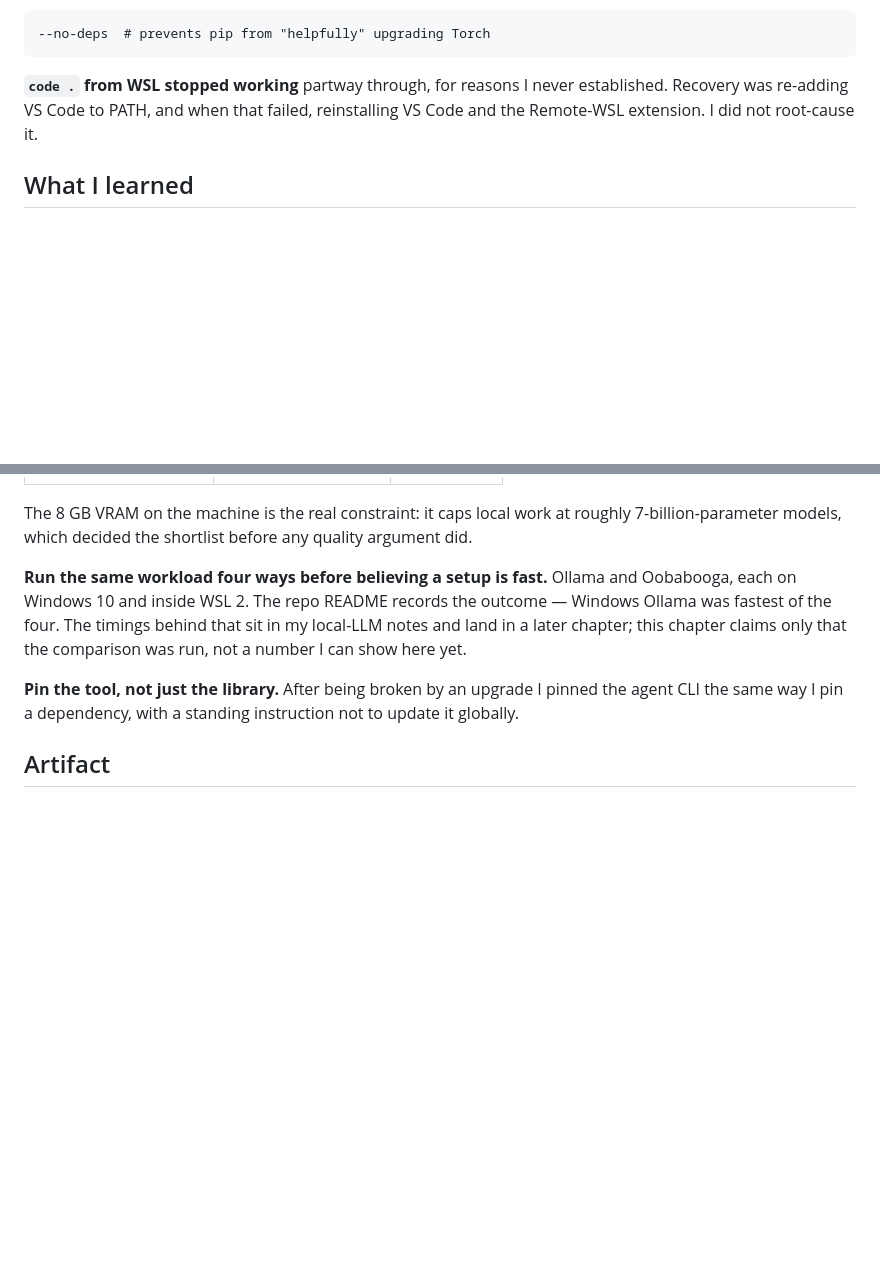
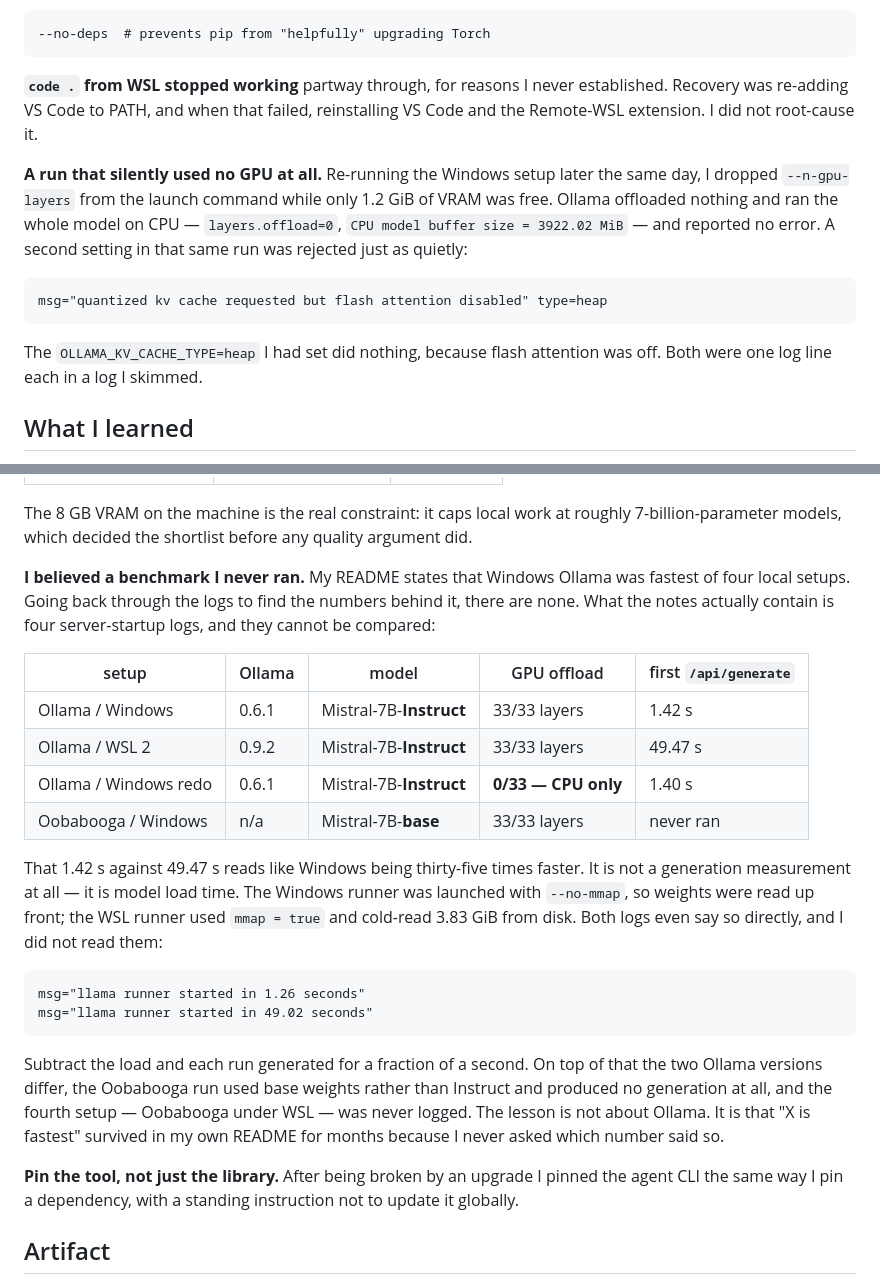
Before and after one commit to KristjanHS/ai-coding-journey, a Markdown page: content/journey/01-hands-on-llm.md, 2 parts joined by grey strips. Rendered like a GitHub page; blank space fills up the shorter version.

Commit message:
fix(content): chapter 01 asserted a benchmark that was never run
The first draft repeated the hands-on-llm README's claim that Windows Ollama was
fastest of four local setups, hedged only as "timings land in a later chapter".
Digesting the four local-LLM OneNote pages showed there are no timings to land:
the notes hold server-startup logs and no tokens/sec, eval-rate or --verbose
figure anywhere.

What the logs actually show, and why the claim cannot stand:
  - 1.42s (Windows) vs 49.47s (WSL) on the first /api/generate is model LOAD
    time, not generation — Windows ran --no-mmap, WSL ran mmap=true and
    cold-read 3.83 GiB. Both logs state the runner start time explicitly.
  - the two Ollama versions differ (0.6.1 vs 0.9.2)
  - the Windows "redo" silently ran CPU-only (--n-gpu-layers dropped,
    1.2 GiB VRAM free, layers.offload=0)
  - the Oobabooga run used base weights not Instruct and never generated
  - the fourth setup (Oobabooga under WSL) has no log in the export at all

Rewrote the passage as the lesson it actually is — an unbacked claim surviving
in my own README — with the comparison table and the two log lines. Added the
accidental CPU-only run and the silently-rejected quantized KV cache to
What didn't work.

Note: the claim also still stands unqualified in ~/projects/hands-on-llm/readme.md
(phase1 bullet). Not edited here — different repo, user's call.

Co-Authored-By: Claude Opus 5 <noreply@anthropic.com>
Claude-Session: https://claude.ai/code/session_01UA9guCRYgKRbZ31YicCn2b

````diff
--- a/content/journey/01-hands-on-llm.md
+++ b/content/journey/01-hands-on-llm.md
@@ -59,6 +59,18 @@ out from under a pinned CUDA build. The fix was a flag and a comment I had to wr
 re-adding VS Code to PATH, and when that failed, reinstalling VS Code and the Remote-WSL extension.
 I did not root-cause it.
 
+**A run that silently used no GPU at all.** Re-running the Windows setup later the same day, I
+dropped `--n-gpu-layers` from the launch command while only 1.2 GiB of VRAM was free. Ollama offloaded
+nothing and ran the whole model on CPU — `layers.offload=0`, `CPU model buffer size = 3922.02 MiB` —
+and reported no error. A second setting in that same run was rejected just as quietly:
+
+```text
+msg="quantized kv cache requested but flash attention disabled" type=heap
+```
+
+The `OLLAMA_KV_CACHE_TYPE=heap` I had set did nothing, because flash attention was off. Both were
+one log line each in a log I skimmed.
+
 ## What I learned
 
 **Pick the model from a benchmark, not from a vibe.** Comparing coding models against HumanEval
@@ -73,10 +85,32 @@ pass@1 alongside their 4-bit VRAM footprint made the choice mechanical:
 The 8 GB VRAM on the machine is the real constraint: it caps local work at roughly 7-billion-parameter
 models, which decided the shortlist before any quality argument did.
 
-**Run the same workload four ways before believing a setup is fast.** Ollama and Oobabooga, each on
-Windows 10 and inside WSL 2. The repo README records the outcome — Windows Ollama was fastest of the
-four. The timings behind that sit in my local-LLM notes and land in a later chapter; this chapter
-claims only that the comparison was run, not a number I can show here yet.
+**I believed a benchmark I never ran.** My README states that Windows Ollama was fastest of four
+local setups. Going back through the logs to find the numbers behind it, there are none. What the
+notes actually contain is four server-startup logs, and they cannot be compared:
+
+| setup | Ollama | model | GPU offload | first `/api/generate` |
+| --- | --- | --- | --- | --- |
+| Ollama / Windows | 0.6.1 | Mistral-7B-**Instruct** | 33/33 layers | 1.42 s |
+| Ollama / WSL 2 | 0.9.2 | Mistral-7B-**Instruct** | 33/33 layers | 49.47 s |
+| Ollama / Windows redo | 0.6.1 | Mistral-7B-**Instruct** | **0/33 — CPU only** | 1.40 s |
+| Oobabooga / Windows | n/a | Mistral-7B-**base** | 33/33 layers | never ran |
+
+That 1.42 s against 49.47 s reads like Windows being thirty-five times faster. It is not a generation
+measurement at all — it is model load time. The Windows runner was launched with `--no-mmap`, so
+weights were read up front; the WSL runner used `mmap = true` and cold-read 3.83 GiB from disk. Both
+logs even say so directly, and I did not read them:
+
+```text
+msg="llama runner started in 1.26 seconds"
+msg="llama runner started in 49.02 seconds"
+```
+
+Subtract the load and each run generated for a fraction of a second. On top of that the two Ollama
+versions differ, the Oobabooga run used base weights rather than Instruct and produced no generation
+at all, and the fourth setup — Oobabooga under WSL — was never logged. The lesson is not about
+Ollama. It is that "X is fastest" survived in my own README for months because I never asked which
+number said so.
 
 **Pin the tool, not just the library.** After being broken by an upgrade I pinned the agent CLI the
 same way I pin a dependency, with a standing instruction not to update it globally.
````
